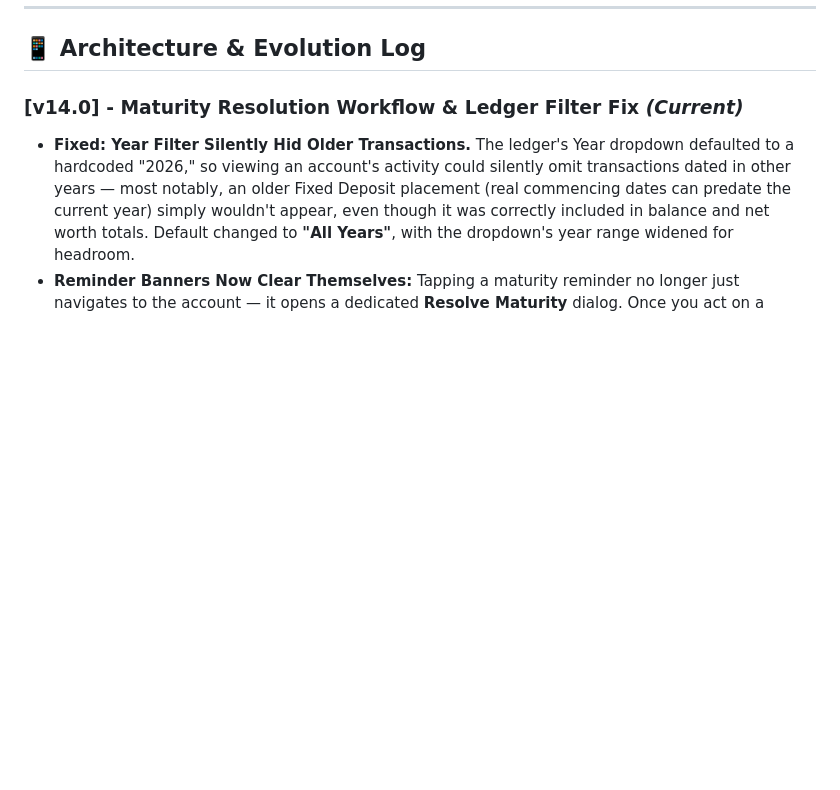
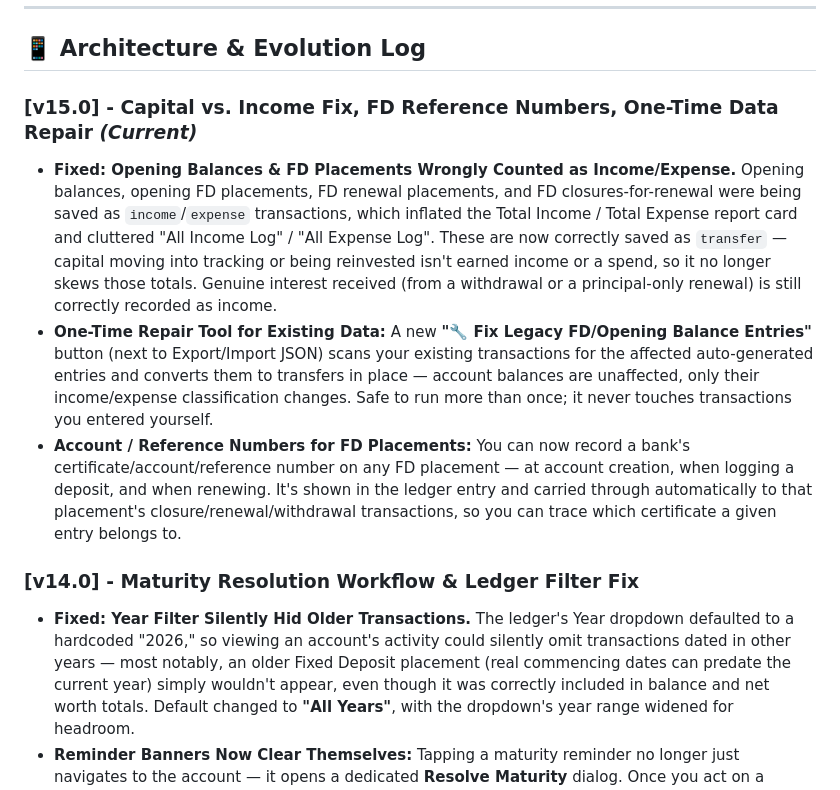
Before and after one commit to pisland-apps/my-ledger, a Markdown page: README.md, the part around the change. Drawn GitHub-style; blank space fills up the shorter version.

```diff
--- a/README.md
+++ b/README.md
@@ -21,7 +21,12 @@ Ledger is a modern, high-performance, privacy-focused financial logging applicat
 
 ## 📱 Architecture & Evolution Log
 
-### [v14.0] - Maturity Resolution Workflow & Ledger Filter Fix *(Current)*
+### [v15.0] - Capital vs. Income Fix, FD Reference Numbers, One-Time Data Repair *(Current)*
+- **Fixed: Opening Balances & FD Placements Wrongly Counted as Income/Expense.** Opening balances, opening FD placements, FD renewal placements, and FD closures-for-renewal were being saved as `income`/`expense` transactions, which inflated the Total Income / Total Expense report card and cluttered "All Income Log" / "All Expense Log". These are now correctly saved as `transfer` — capital moving into tracking or being reinvested isn't earned income or a spend, so it no longer skews those totals. Genuine interest received (from a withdrawal or a principal-only renewal) is still correctly recorded as income.
+- **One-Time Repair Tool for Existing Data:** A new **"🔧 Fix Legacy FD/Opening Balance Entries"** button (next to Export/Import JSON) scans your existing transactions for the affected auto-generated entries and converts them to transfers in place — account balances are unaffected, only their income/expense classification changes. Safe to run more than once; it never touches transactions you entered yourself.
+- **Account / Reference Numbers for FD Placements:** You can now record a bank's certificate/account/reference number on any FD placement — at account creation, when logging a deposit, and when renewing. It's shown in the ledger entry and carried through automatically to that placement's closure/renewal/withdrawal transactions, so you can trace which certificate a given entry belongs to.
+
+### [v14.0] - Maturity Resolution Workflow & Ledger Filter Fix
 - **Fixed: Year Filter Silently Hid Older Transactions.** The ledger's Year dropdown defaulted to a hardcoded "2026," so viewing an account's activity could silently omit transactions dated in other years — most notably, an older Fixed Deposit placement (real commencing dates can predate the current year) simply wouldn't appear, even though it was correctly included in balance and net worth totals. Default changed to **"All Years"**, with the dropdown's year range widened for headroom.
 - **Reminder Banners Now Clear Themselves:** Tapping a maturity reminder no longer just navigates to the account — it opens a dedicated **Resolve Maturity** dialog. Once you act on a placement (renew or withdraw), it's flagged internally so the reminder disappears from the dashboard automatically, without deleting or hiding the original placement record.
 - **Renew Flow:** Enter the actual interest received (prefilled with the original projected estimate, editable), then choose:
```
